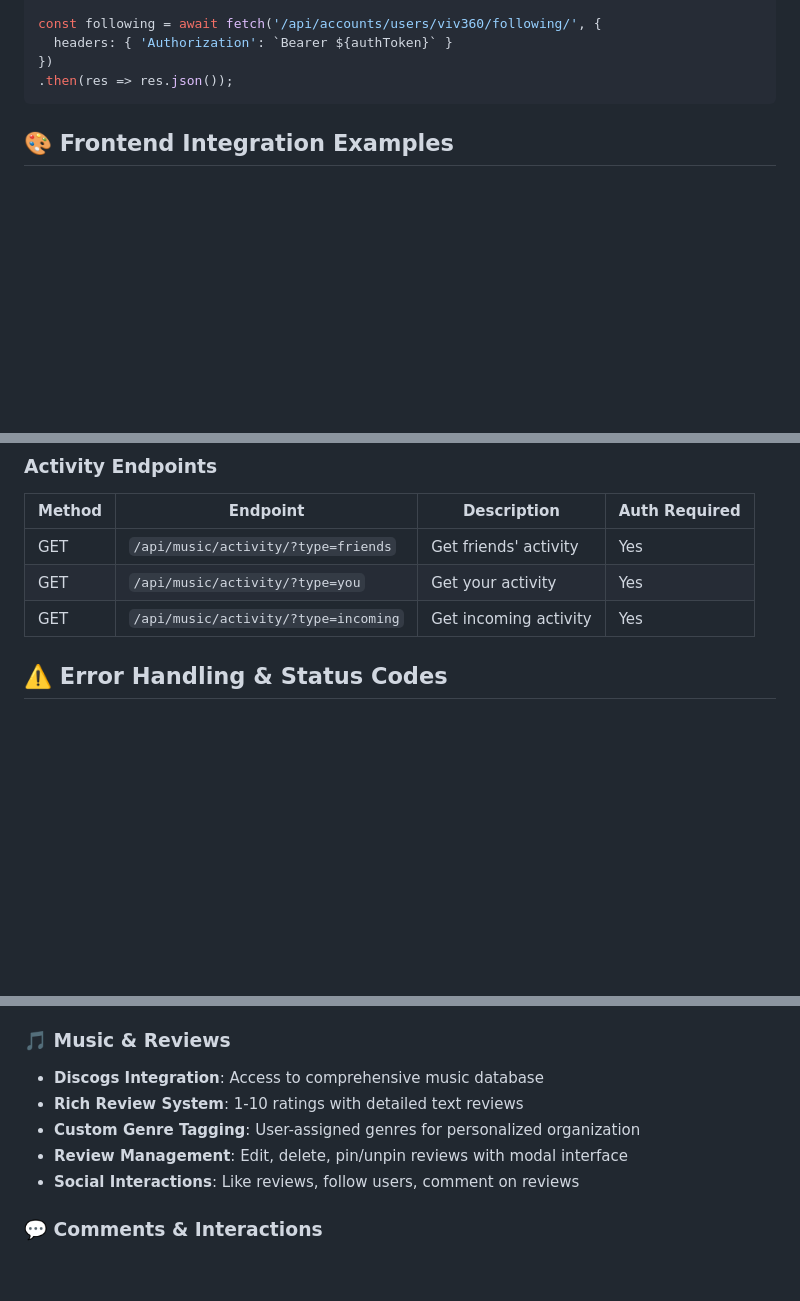
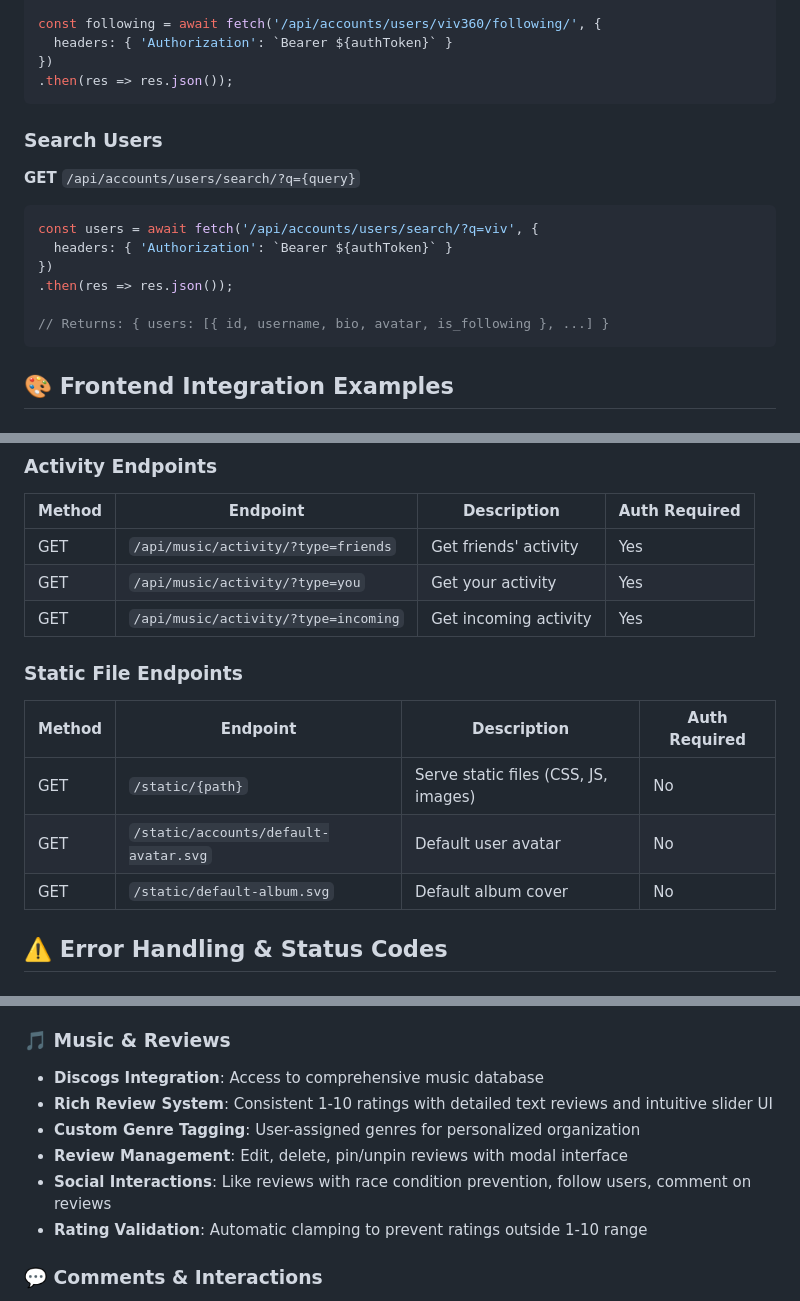
Before and after one commit to Halfnote/halfnote-backend, a Markdown page: README.md, 3 parts joined by grey strips. GitHub-like rendering; blank space fills up the shorter version.

Commit message:
Update README.md with latest API documentation - Add user search endpoint - Add static file routes - Clarify 1-10 rating system - Document UI improvements

````diff
--- a/README.md
+++ b/README.md
@@ -383,6 +383,18 @@ const following = await fetch('/api/accounts/users/viv360/following/', {
   headers: { 'Authorization': `Bearer ${authToken}` }
 })
 .then(res => res.json());
+```
+
+### Search Users
+**GET** `/api/accounts/users/search/?q={query}`
+
+```javascript
+const users = await fetch('/api/accounts/users/search/?q=viv', {
+  headers: { 'Authorization': `Bearer ${authToken}` }
+})
+.then(res => res.json());
+
+// Returns: { users: [{ id, username, bio, avatar, is_following }, ...] }
 ```
 
 ## 🎨 Frontend Integration Examples
@@ -687,6 +700,13 @@ The API will be available at `http://127.0.0.1:8000/`
 | GET | `/api/music/activity/?type=friends` | Get friends' activity | Yes |
 | GET | `/api/music/activity/?type=you` | Get your activity | Yes |
 | GET | `/api/music/activity/?type=incoming` | Get incoming activity | Yes |
+
+### Static File Endpoints
+| Method | Endpoint | Description | Auth Required |
+|--------|----------|-------------|---------------|
+| GET | `/static/{path}` | Serve static files (CSS, JS, images) | No |
+| GET | `/static/accounts/default-avatar.svg` | Default user avatar | No |
+| GET | `/static/default-album.svg` | Default album cover | No |
 
 ## ⚠️ Error Handling & Status Codes
 
@@ -769,10 +789,11 @@ async function apiCall(url, options = {}) {
 
 ### 🎵 Music & Reviews
 - **Discogs Integration**: Access to comprehensive music database
-- **Rich Review System**: 1-10 ratings with detailed text reviews
+- **Rich Review System**: Consistent 1-10 ratings with detailed text reviews and intuitive slider UI
 - **Custom Genre Tagging**: User-assigned genres for personalized organization
 - **Review Management**: Edit, delete, pin/unpin reviews with modal interface
-- **Social Interactions**: Like reviews, follow users, comment on reviews
+- **Social Interactions**: Like reviews with race condition prevention, follow users, comment on reviews
+- **Rating Validation**: Automatic clamping to prevent ratings outside 1-10 range
 
 ### 💬 Comments & Interactions
 - **Threaded Comments**: Full comment system with edit/delete functionality
````
Also changed, not shown: other parts of README.md (+7 -3 lines).
